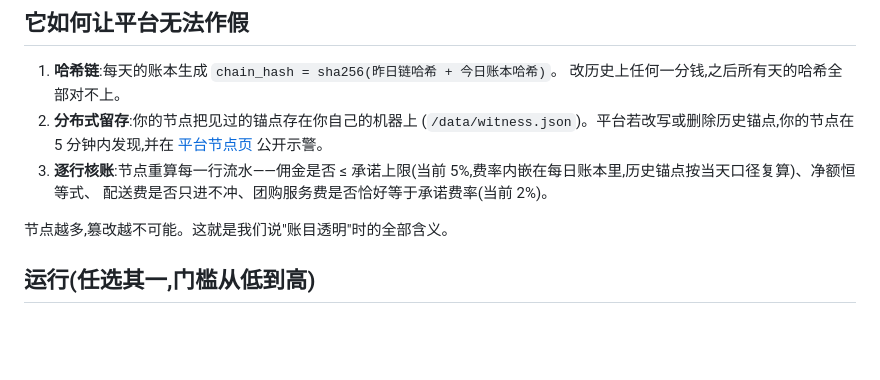
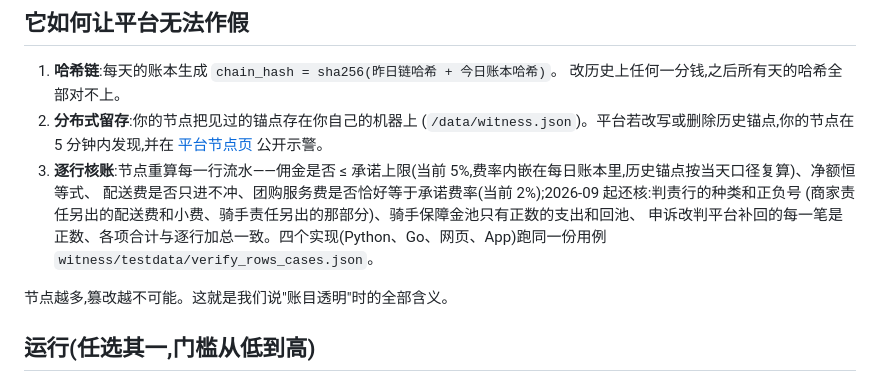
Before and after one commit to hanpaopao66/chaojizan, a Markdown page: witness/README.md, the part around the change. Drawn GitHub-style; blank space fills up the shorter version.

```diff
--- a/witness/README.md
+++ b/witness/README.md
@@ -14,7 +14,10 @@ Super-Z 承诺:商家佣金只收 5%、配送费 100% 归骑手、账目三方
    (`/data/witness.json`)。平台若改写或删除历史锚点,你的节点在
    5 分钟内发现,并在 [平台节点页](https://chaojizan.cc/nodes) 公开示警。
 3. **逐行核账**:节点重算每一行流水——佣金是否 ≤ 承诺上限(当前 5%,费率内嵌在每日账本里,历史锚点按当天口径复算)、净额恒等式、
-   配送费是否只进不冲、团购服务费是否恰好等于承诺费率(当前 2%)。
+   配送费是否只进不冲、团购服务费是否恰好等于承诺费率(当前 2%);2026-09 起还核:判责行的种类和正负号
+   (商家责任另出的配送费和小费、骑手责任另出的那部分)、骑手保障金池只有正数的支出和回池、
+   申诉改判平台补回的每一笔是正数、各项合计与逐行加总一致。四个实现(Python、Go、网页、App)跑同一份用例
+   `witness/testdata/verify_rows_cases.json`。
 
 节点越多,篡改越不可能。这就是我们说"账目透明"时的全部含义。
 
```
Also changed, not shown: README.md (+6 -3 lines).
